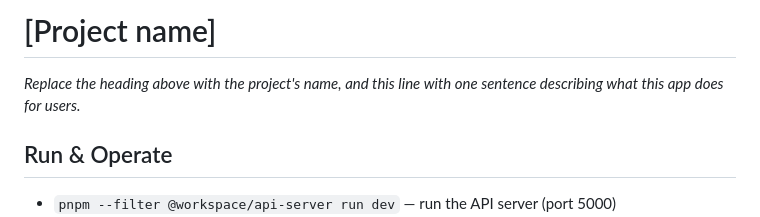
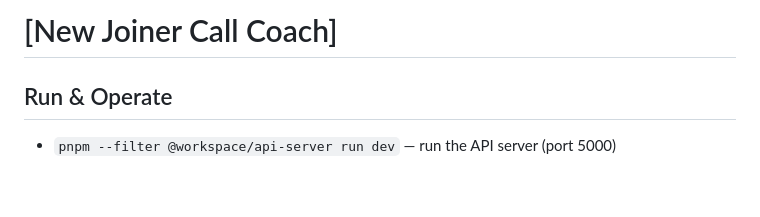
Before and after one commit to MArifT-Tech/Call-Script-Coach, a Markdown page: README.md, the part around the change. GitHub-like rendering; blank space fills up the shorter version.

Commit message:
feat: update project name in README

```diff
--- a/README.md
+++ b/README.md
@@ -1,6 +1,5 @@
-# [Project name]
+# [New Joiner Call Coach]
 
-_Replace the heading above with the project's name, and this line with one sentence describing what this app does for users._
 
 ## Run & Operate
 
```
